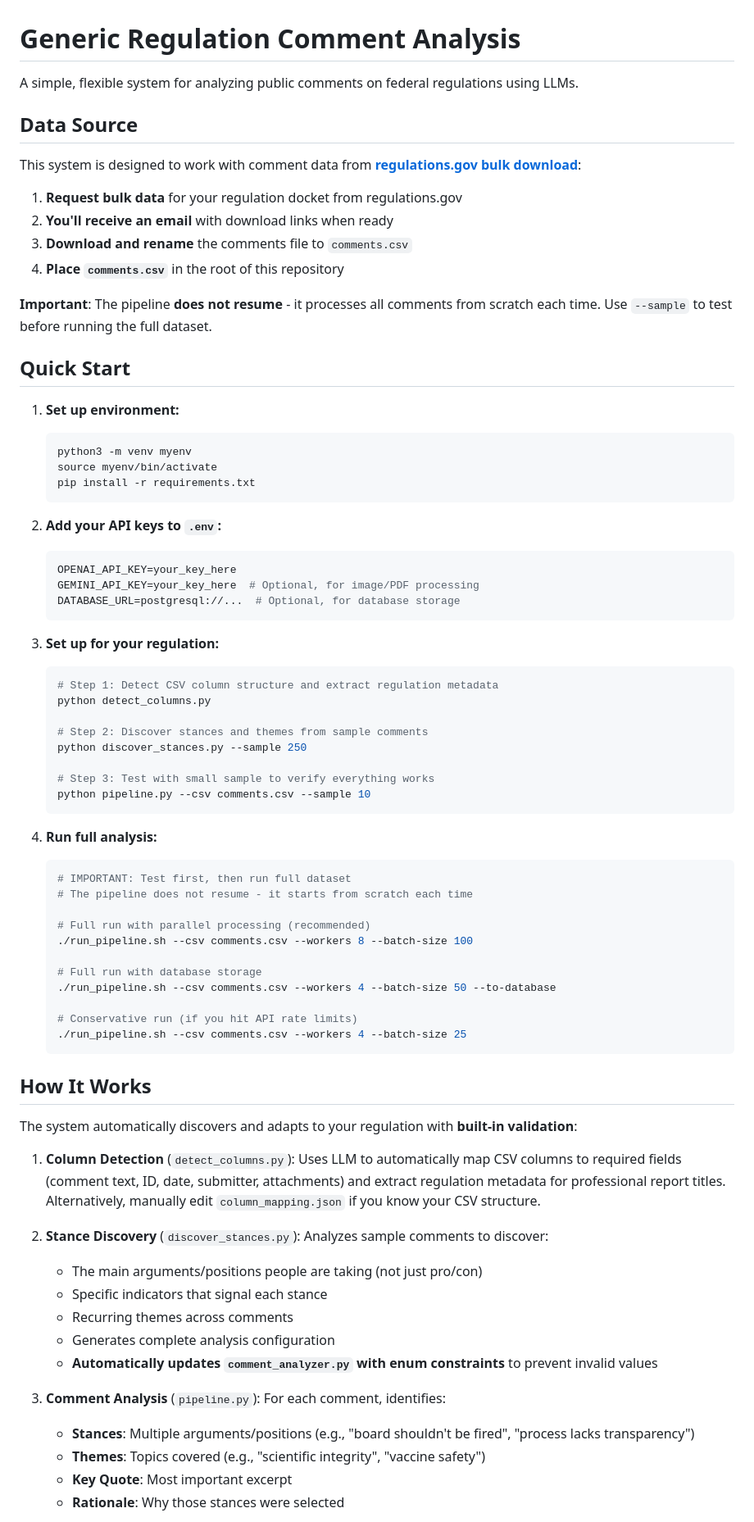
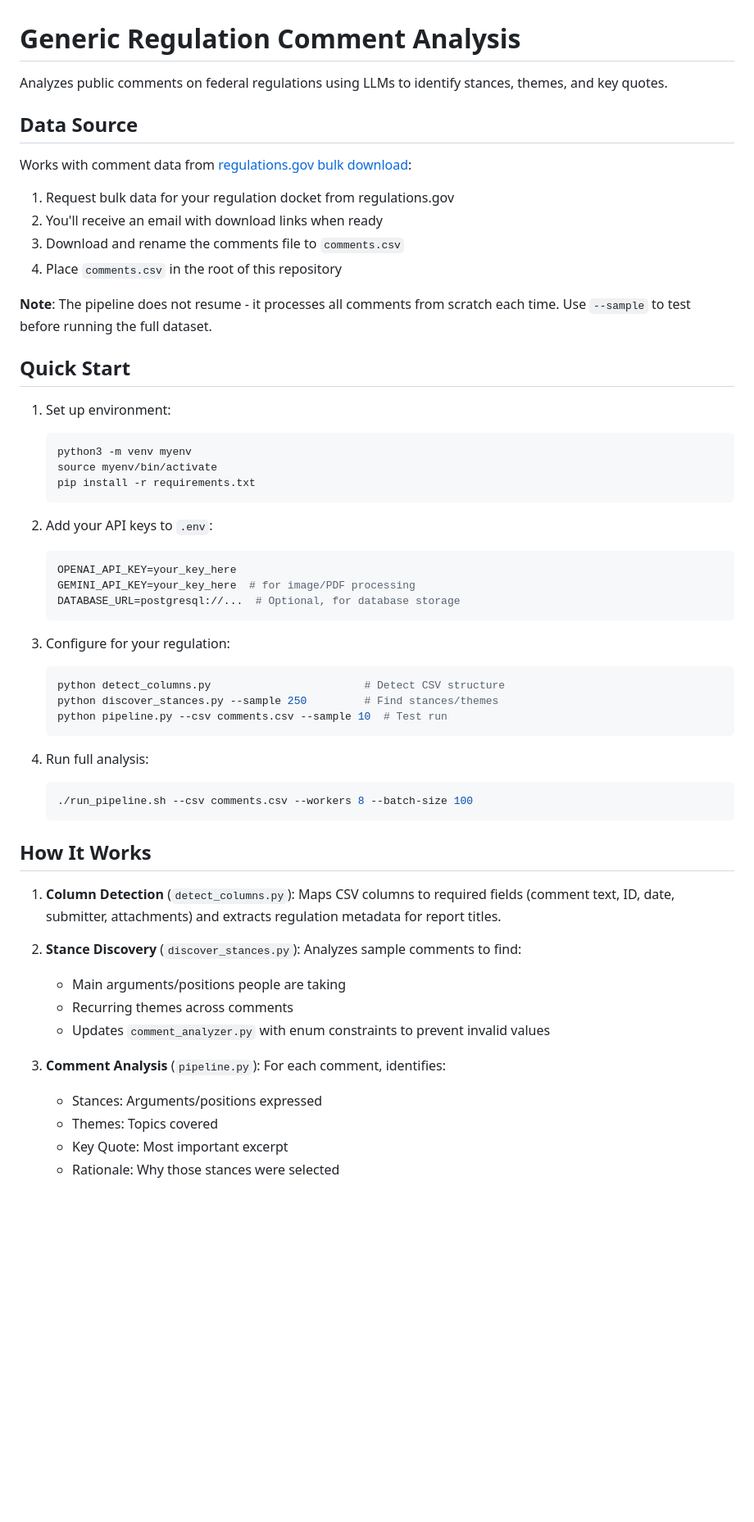
Before and after one commit to abigailhaddad/generic-comment-analyzer, a Markdown page: README.md, the part around one of its changes. Shown at 82% size. Drawn GitHub-style; blank space fills up the shorter version.

Commit message:
rewrite readme

````diff
--- a/README.md
+++ b/README.md
@@ -1,77 +1,58 @@
 # Generic Regulation Comment Analysis
 
-A simple, flexible system for analyzing public comments on federal regulations using LLMs.
+Analyzes public comments on federal regulations using LLMs to identify stances, themes, and key quotes.
 
 ## Data Source
 
-This system is designed to work with comment data from **[regulations.gov bulk download](https://www.regulations.gov/bulkdownload)**:
+Works with comment data from [regulations.gov bulk download](https://www.regulations.gov/bulkdownload):
 
-1. **Request bulk data** for your regulation docket from regulations.gov
-2. **You'll receive an email** with download links when ready
-3. **Download and rename** the comments file to `comments.csv`
-4. **Place `comments.csv`** in the root of this repository
+1. Request bulk data for your regulation docket from regulations.gov
+2. You'll receive an email with download links when ready
+3. Download and rename the comments file to `comments.csv`
+4. Place `comments.csv` in the root of this repository
 
-**Important**: The pipeline **does not resume** - it processes all comments from scratch each time. Use `--sample` to test before running the full dataset.
+**Note**: The pipeline does not resume - it processes all comments from scratch each time. Use `--sample` to test before running the full dataset.
 
 ## Quick Start
 
-1. **Set up environment:**
+1. Set up environment:
    ```bash
    python3 -m venv myenv
    source myenv/bin/activate
    pip install -r requirements.txt
    ```
 
-2. **Add your API keys to `.env`:**
+2. Add your API keys to `.env`:
    ```bash
    OPENAI_API_KEY=your_key_here
-   GEMINI_API_KEY=your_key_here  # Optional, for image/PDF processing
+   GEMINI_API_KEY=your_key_here  # for image/PDF processing
    DATABASE_URL=postgresql://...  # Optional, for database storage
    ```
 
-3. **Set up for your regulation:**
+3. Configure for your regulation:
    ```bash
-   # Step 1: Detect CSV column structure and extract regulation metadata
-   python detect_columns.py
-
-   # Step 2: Discover stances and themes from sample comments
-   python discover_stances.py --sample 250
-
-   # Step 3: Test with small sample to verify everything works
-   python pipeline.py --csv comments.csv --sample 10
+   python detect_columns.py                        # Detect CSV structure
+   python discover_stances.py --sample 250         # Find stances/themes
+   python pipeline.py --csv comments.csv --sample 10  # Test run
    ```
 
-4. **Run full analysis:**
+4. Run full analysis:
    ```bash
-   # IMPORTANT: Test first, then run full dataset
-   # The pipeline does not resume - it starts from scratch each time
-
-   # Full run with parallel processing (recommended)
    ./run_pipeline.sh --csv comments.csv --workers 8 --batch-size 100
-
-   # Full run with database storage
-   ./run_pipeline.sh --csv comments.csv --workers 4 --batch-size 50 --to-database
-
-   # Conservative run (if you hit API rate limits)
-   ./run_pipeline.sh --csv comments.csv --workers 4 --batch-size 25
    ```
 
 ## How It Works
 
-The system automatically discovers and adapts to your regulation with **built-in validation**:
+1. **Column Detection** (`detect_columns.py`): Maps CSV columns to required fields (comment text, ID, date, submitter, attachments) and extracts regulation metadata for report titles.
 
-1. **Column Detection** (`detect_columns.py`): Uses LLM to automatically map CSV columns to required fields (comment text, ID, date, submitter, attachments) and extract regulation metadata for professional report titles. Alternatively, manually edit `column_mapping.json` if you know your CSV structure.
-
-2. **Stance Discovery** (`discover_stances.py`): Analyzes sample comments to discover:
-   - The main arguments/positions people are taking (not just pro/con)
-   - Specific indicators that signal each stance
+2. **Stance Discovery** (`discover_stances.py`): Analyzes sample comments to find:
+   - Main arguments/positions people are taking
    - Recurring themes across comments
-   - Generates complete analysis configuration
-   - **Automatically updates `comment_analyzer.py` with enum constraints** to prevent invalid values
+   - Updates `comment_analyzer.py` with enum constraints to prevent invalid values
 
 3. **Comment Analysis** (`pipeline.py`): For each comment, identifies:
-   - **Stances**: Multiple arguments/positions (e.g., "board shouldn't be fired", "process lacks transparency")
-   - **Themes**: Topics covered (e.g., "scientific integrity", "vaccine safety")
-   - **Key Quote**: Most important excerpt
-   - **Rationale**: Why those stances were selected
+   - Stances: Arguments/positions expressed
+   - Themes: Topics covered
+   - Key Quote: Most important excerpt
+   - Rationale: Why those stances were selected
 
````
Also changed, not shown: other parts of README.md (+14 -57 lines).
